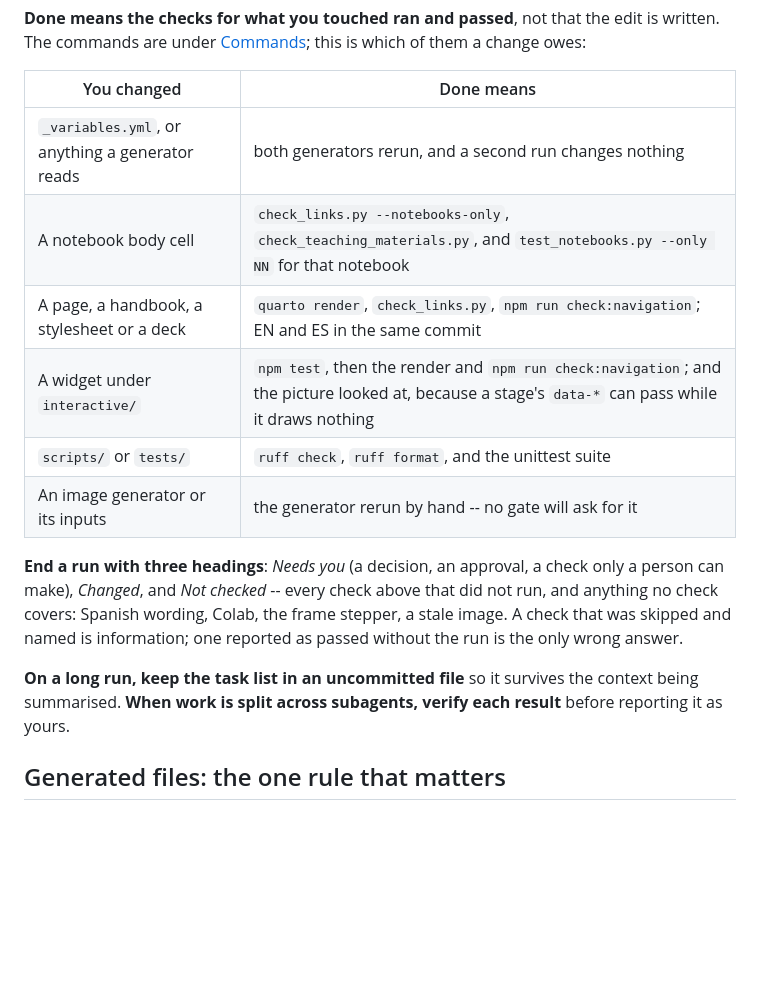
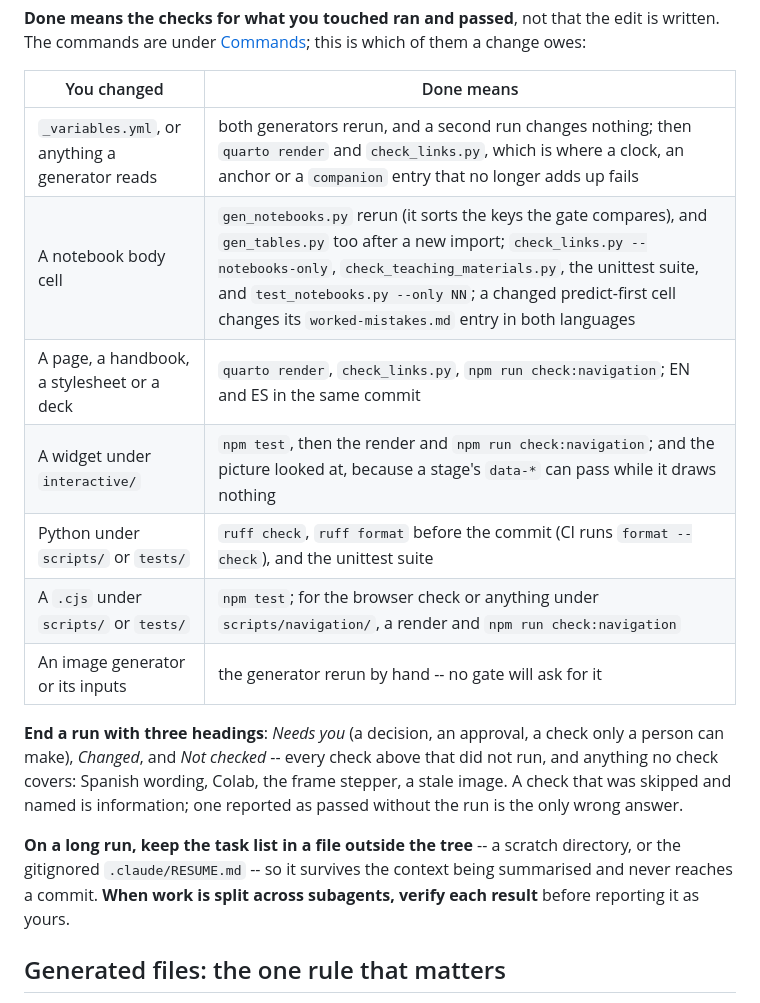
Before and after one commit to project-delphi/tensors-workshop, a Markdown page: AGENTS.md, the part around the change. Rendered like a GitHub page; blank space fills up the shorter version.

Commit message:
AGENTS.md: the done table owes what the gates owe
The review found rows an agent could satisfy and still fail CI: a notebook
cell without the normalizer, a .cjs with only ruff, a _variables.yml change
without the render.

Co-Authored-By: Claude Fable 5.1 <noreply@anthropic.com>

```diff
--- a/AGENTS.md
+++ b/AGENTS.md
@@ -56,11 +56,12 @@ of them a change owes:
 
 | You changed | Done means |
 |---|---|
-| `_variables.yml`, or anything a generator reads | both generators rerun, and a second run changes nothing |
-| A notebook body cell | `check_links.py --notebooks-only`, `check_teaching_materials.py`, and `test_notebooks.py --only NN` for that notebook |
+| `_variables.yml`, or anything a generator reads | both generators rerun, and a second run changes nothing; then `quarto render` and `check_links.py`, which is where a clock, an anchor or a `companion` entry that no longer adds up fails |
+| A notebook body cell | `gen_notebooks.py` rerun (it sorts the keys the gate compares), and `gen_tables.py` too after a new import; `check_links.py --notebooks-only`, `check_teaching_materials.py`, the unittest suite, and `test_notebooks.py --only NN`; a changed predict-first cell changes its `worked-mistakes.md` entry in both languages |
 | A page, a handbook, a stylesheet or a deck | `quarto render`, `check_links.py`, `npm run check:navigation`; EN and ES in the same commit |
 | A widget under `interactive/` | `npm test`, then the render and `npm run check:navigation`; and the picture looked at, because a stage's `data-*` can pass while it draws nothing |
-| `scripts/` or `tests/` | `ruff check`, `ruff format`, and the unittest suite |
+| Python under `scripts/` or `tests/` | `ruff check`, `ruff format` before the commit (CI runs `format --check`), and the unittest suite |
+| A `.cjs` under `scripts/` or `tests/` | `npm test`; for the browser check or anything under `scripts/navigation/`, a render and `npm run check:navigation` |
 | An image generator or its inputs | the generator rerun by hand -- no gate will ask for it |
 
 **End a run with three headings**: *Needs you* (a decision, an approval, a
@@ -69,8 +70,9 @@ above that did not run, and anything no check covers: Spanish wording, Colab,
 the frame stepper, a stale image. A check that was skipped and named is
 information; one reported as passed without the run is the only wrong answer.
 
-**On a long run, keep the task list in an uncommitted file** so it survives
-the context being summarised. **When work is split across subagents, verify
+**On a long run, keep the task list in a file outside the tree** -- a
+scratch directory, or the gitignored `.claude/RESUME.md` -- so it survives
+the context being summarised and never reaches a commit. **When work is split across subagents, verify
 each result** before reporting it as yours.
 
 ## Generated files: the one rule that matters
```
